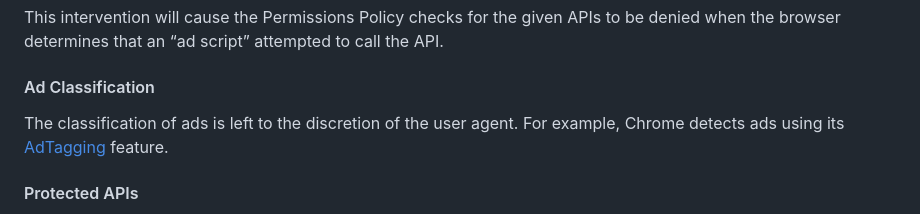
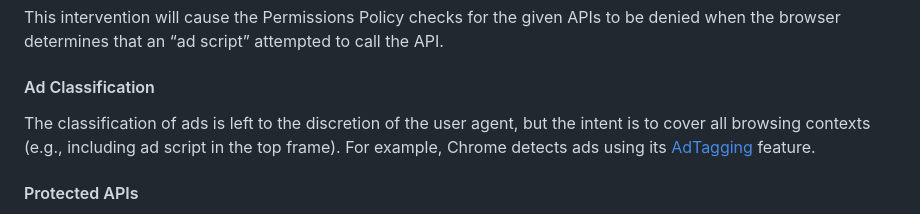
Before and after one commit to explainers-by-googlers/selective-permissions-intervention, a Markdown page: README.md, the part around the change. Drawn GitHub-style.

```diff
--- a/README.md
+++ b/README.md
@@ -24,7 +24,7 @@ This intervention will cause the Permissions Policy checks for the given APIs to
 
 #### Ad Classification
 
-The classification of ads is left to the discretion of the user agent. For example, Chrome detects ads using its [AdTagging](https://chromium.googlesource.com/chromium/src/+/master/docs/ad_tagging.md) feature.
+The classification of ads is left to the discretion of the user agent, but the intent is to cover all browsing contexts (e.g., including ad script in the top frame). For example, Chrome detects ads using its [AdTagging](https://chromium.googlesource.com/chromium/src/+/master/docs/ad_tagging.md) feature.
 
 
 #### Protected APIs
```
